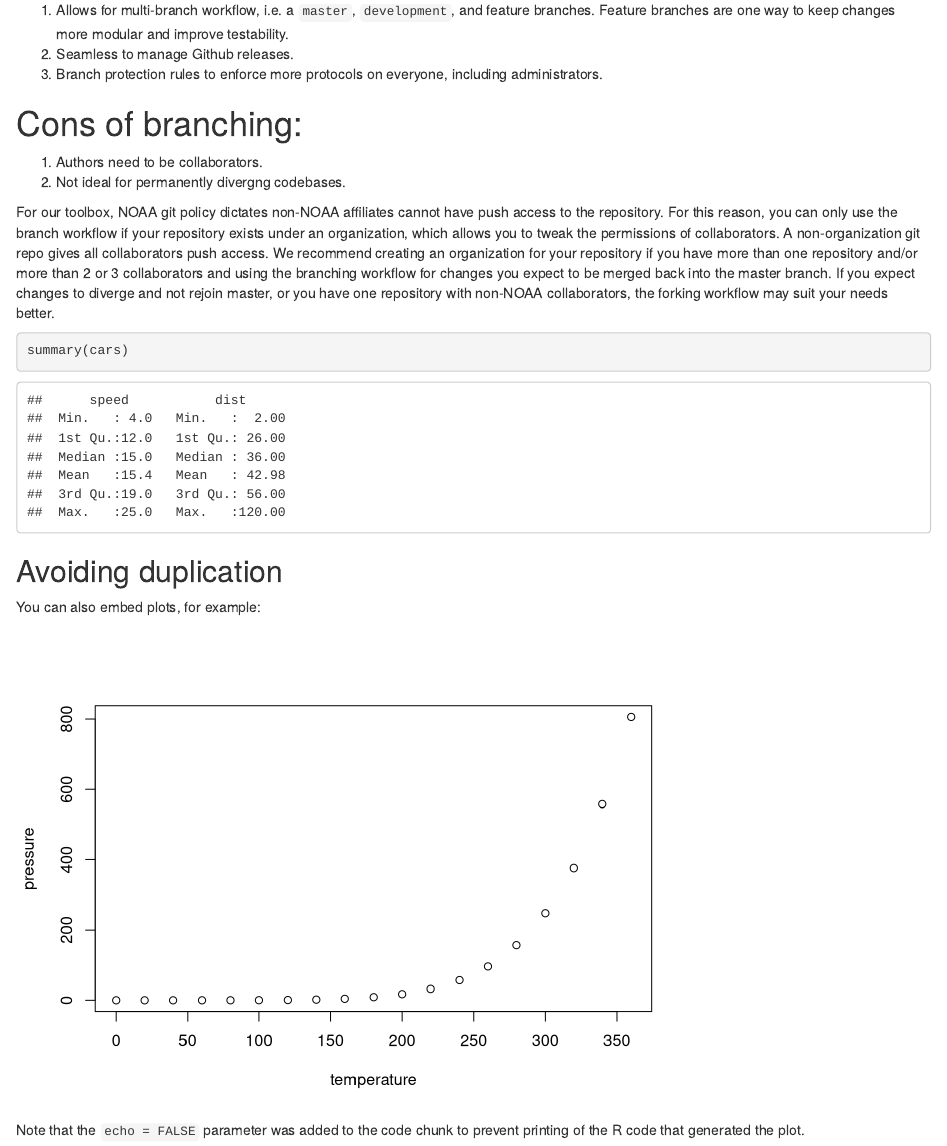
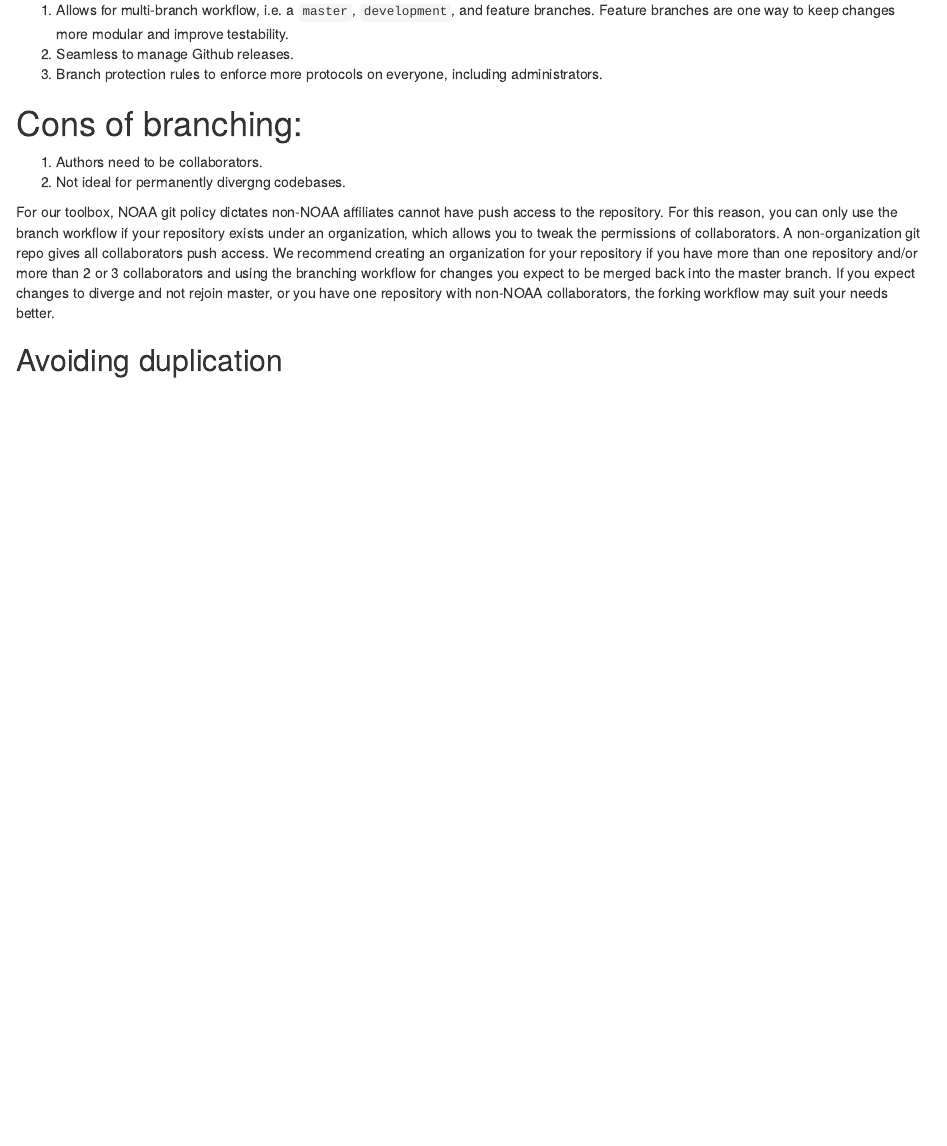
Before and after one commit to nmfs-fish-tools/Resources, an R Markdown document (Git_resources/BestWorkflows.Rmd): the page in a window 1100 px wide, from 960 px down. Rendered offline with R 4.5, knitr and Pandoc, with nearby package versions.

Commit message:
Remove auto-generated Rmarkdown things

````diff
--- a/Git_resources/BestWorkflows.Rmd
+++ b/Git_resources/BestWorkflows.Rmd
@@ -47,16 +47,4 @@ My main critique of Github is its tendency to provide too many parallel options
 
 For our toolbox, NOAA git policy dictates non-NOAA affiliates cannot have push access to the repository. For this reason, you can only use the branch workflow if your repository exists under an organization, which allows you to tweak the permissions of collaborators. A non-organization git repo gives all collaborators push access. We recommend creating an organization for your repository if you have more than one repository and/or more than 2 or 3 collaborators and using the branching workflow for changes you expect to be merged back into the master branch. If you expect changes to diverge and not rejoin master, or you have one repository with non-NOAA collaborators, the forking workflow may suit your needs better.
 
-```{r cars}
-summary(cars)
-```
-
 ## Avoiding duplication
-
-You can also embed plots, for example:
-
-```{r pressure, echo=FALSE}
-plot(pressure)
-```
-
-Note that the `echo = FALSE` parameter was added to the code chunk to prevent printing of the R code that generated the plot.
````
